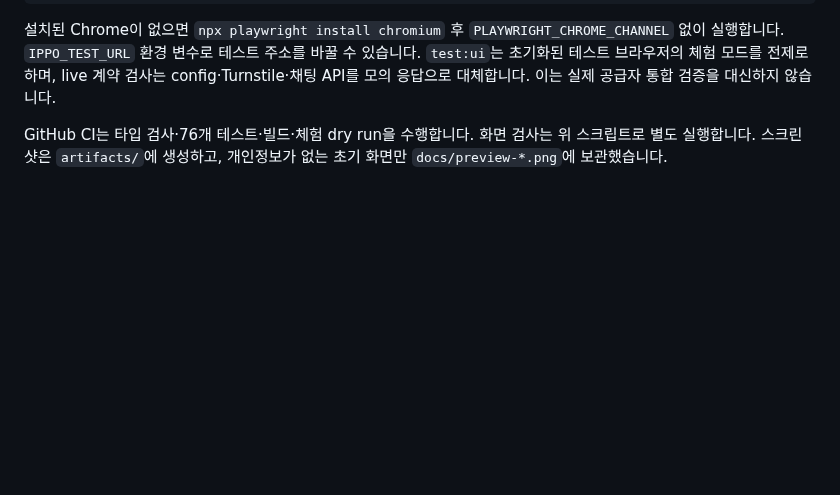
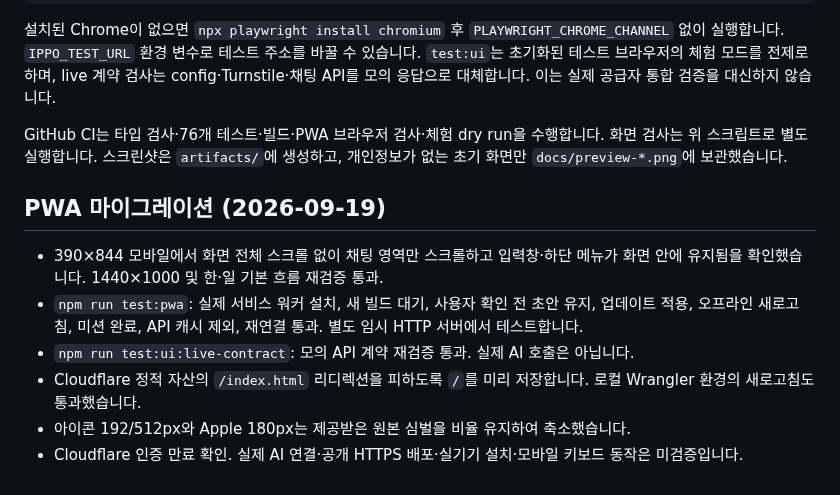
Before and after one commit to IPPO-2026/ippo, a Markdown page: docs/validation.md, the part around the change. GitHub-like rendering; blank space fills up the shorter version.

```diff
--- a/docs/validation.md
+++ b/docs/validation.md
@@ -39,4 +39,13 @@ PLAYWRIGHT_CHROME_CHANNEL=chrome npm run test:ui:live-contract
 
 설치된 Chrome이 없으면 `npx playwright install chromium` 후 `PLAYWRIGHT_CHROME_CHANNEL` 없이 실행합니다. `IPPO_TEST_URL` 환경 변수로 테스트 주소를 바꿀 수 있습니다. `test:ui`는 초기화된 테스트 브라우저의 체험 모드를 전제로 하며, live 계약 검사는 config·Turnstile·채팅 API를 모의 응답으로 대체합니다. 이는 실제 공급자 통합 검증을 대신하지 않습니다.
 
-GitHub CI는 타입 검사·76개 테스트·빌드·체험 dry run을 수행합니다. 화면 검사는 위 스크립트로 별도 실행합니다. 스크린샷은 `artifacts/`에 생성하고, 개인정보가 없는 초기 화면만 `docs/preview-*.png`에 보관했습니다.
+GitHub CI는 타입 검사·76개 테스트·빌드·PWA 브라우저 검사·체험 dry run을 수행합니다. 화면 검사는 위 스크립트로 별도 실행합니다. 스크린샷은 `artifacts/`에 생성하고, 개인정보가 없는 초기 화면만 `docs/preview-*.png`에 보관했습니다.
+
+## PWA 마이그레이션 (2026-09-19)
+
+- 390×844 모바일에서 화면 전체 스크롤 없이 채팅 영역만 스크롤하고 입력창·하단 메뉴가 화면 안에 유지됨을 확인했습니다. 1440×1000 및 한·일 기본 흐름 재검증 통과.
+- `npm run test:pwa`: 실제 서비스 워커 설치, 새 빌드 대기, 사용자 확인 전 초안 유지, 업데이트 적용, 오프라인 새로고침, 미션 완료, API 캐시 제외, 재연결 통과. 별도 임시 HTTP 서버에서 테스트합니다.
+- `npm run test:ui:live-contract`: 모의 API 계약 재검증 통과. 실제 AI 호출은 아닙니다.
+- Cloudflare 정적 자산의 `/index.html` 리디렉션을 피하도록 `/`를 미리 저장합니다. 로컬 Wrangler 환경의 새로고침도 통과했습니다.
+- 아이콘 192/512px와 Apple 180px는 제공받은 원본 심벌을 비율 유지하여 축소했습니다.
+- Cloudflare 인증 만료 확인. 실제 AI 연결·공개 HTTPS 배포·실기기 설치·모바일 키보드 동작은 미검증입니다.
```
Also changed, not shown: README.md (+3 -0 lines), docs/pwa.md (added, +38 -0 lines), docs/preview-mobile.png, 14 other files.
